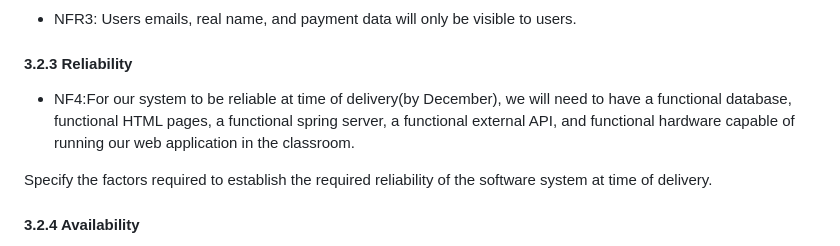
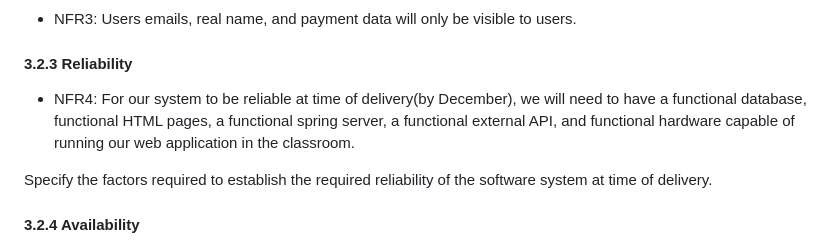
Before and after one commit to yera888/IY-Team7, a Markdown page: doc/E-COM SRS.md, the part around the change. Drawn GitHub-style.

Commit message:
Update E-COM SRS.md
fixed syntax

```diff
--- a/doc/E-COM SRS.md
+++ b/doc/E-COM SRS.md
@@ -135,7 +135,7 @@ Describe the connections between this product and other specific software compon
 - NFR3: Users emails, real name, and payment data will only be visible to users.
 
 #### 3.2.3 Reliability
-- NF4:For our system to be reliable at time of delivery(by December), we will need to have a functional database, functional HTML pages, a functional spring server, a functional external API, and functional hardware capable of running our web application in the classroom.
+- NFR4: For our system to be reliable at time of delivery(by December), we will need to have a functional database, functional HTML pages, a functional spring server, a functional external API, and functional hardware capable of running our web application in the classroom.
 
 Specify the factors required to establish the required reliability of the software system at time of delivery.
 
```
